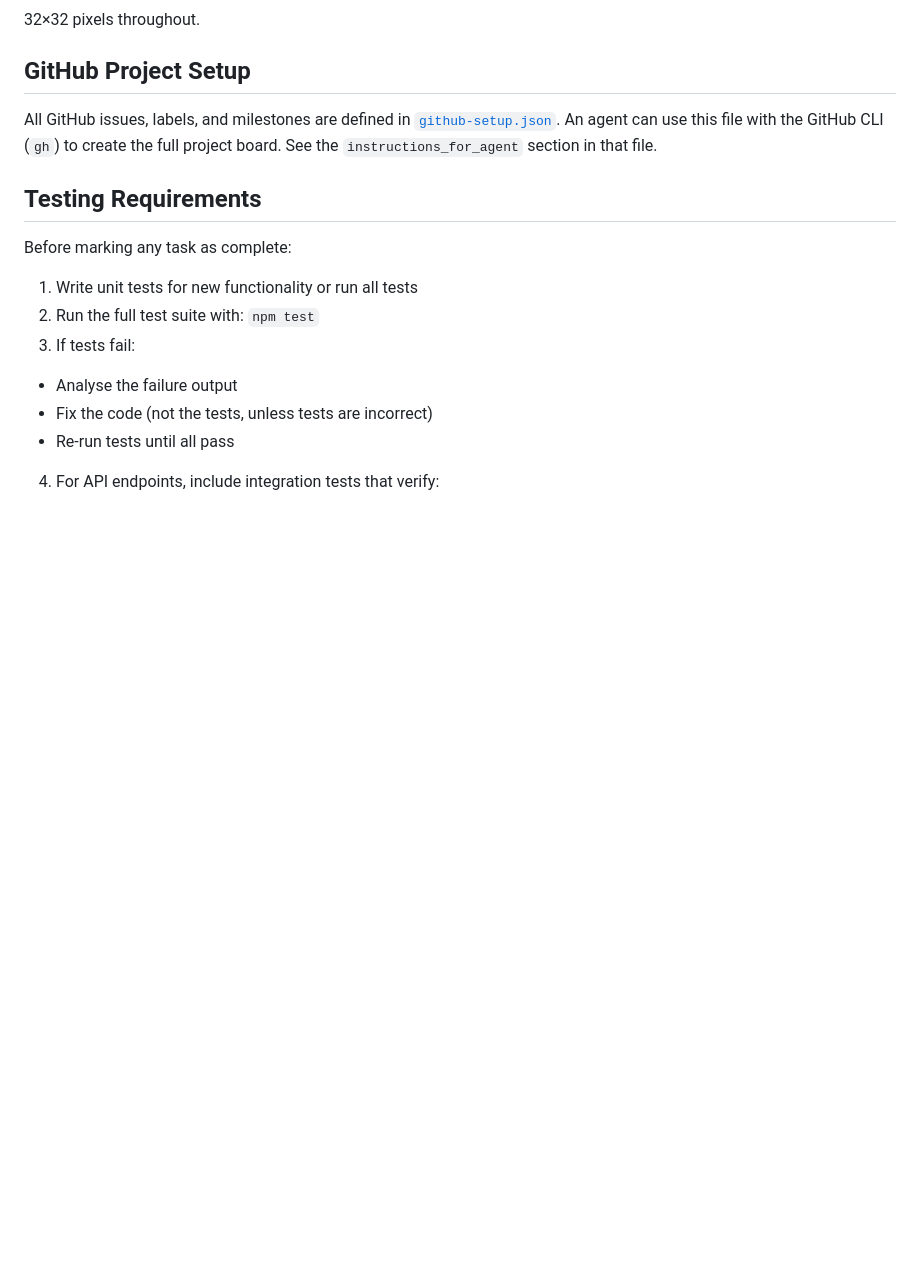
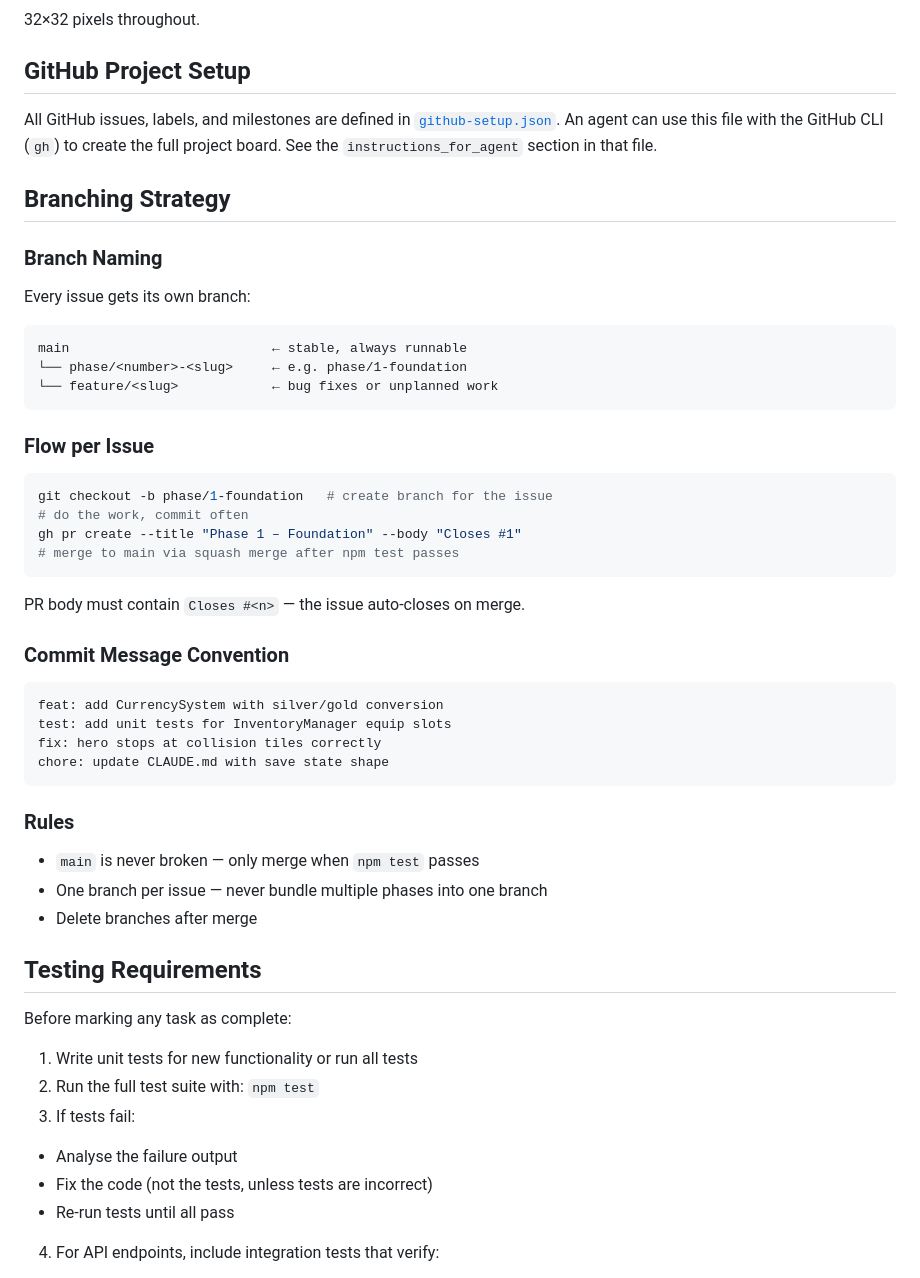
Before and after one commit to TroelsHelboJensen/MysticalWorld, a Markdown page: CLAUDE.md, the part around the change. Drawn GitHub-style; blank space fills up the shorter version.

Commit message:
docs: add branching strategy to CLAUDE.md
Co-Authored-By: Claude Sonnet 4.6 <noreply@anthropic.com>

````diff
--- a/CLAUDE.md
+++ b/CLAUDE.md
@@ -79,6 +79,43 @@ Never put game logic (damage formulas, inventory operations, currency math) insi
 
 All GitHub issues, labels, and milestones are defined in [`github-setup.json`](github-setup.json). An agent can use this file with the GitHub CLI (`gh`) to create the full project board. See the `instructions_for_agent` section in that file.
 
+## Branching Strategy
+
+### Branch Naming
+
+Every issue gets its own branch:
+
+```
+main                          ← stable, always runnable
+└── phase/<number>-<slug>     ← e.g. phase/1-foundation
+└── feature/<slug>            ← bug fixes or unplanned work
+```
+
+### Flow per Issue
+
+```bash
+git checkout -b phase/1-foundation   # create branch for the issue
+# do the work, commit often
+gh pr create --title "Phase 1 – Foundation" --body "Closes #1"
+# merge to main via squash merge after npm test passes
+```
+
+PR body must contain `Closes #<n>` — the issue auto-closes on merge.
+
+### Commit Message Convention
+
+```
+feat: add CurrencySystem with silver/gold conversion
+test: add unit tests for InventoryManager equip slots
+fix: hero stops at collision tiles correctly
+chore: update CLAUDE.md with save state shape
+```
+
+### Rules
+- `main` is never broken — only merge when `npm test` passes
+- One branch per issue — never bundle multiple phases into one branch
+- Delete branches after merge
+
 ## Testing Requirements
 Before marking any task as complete:
 1. Write unit tests for new functionality or run all tests
````
